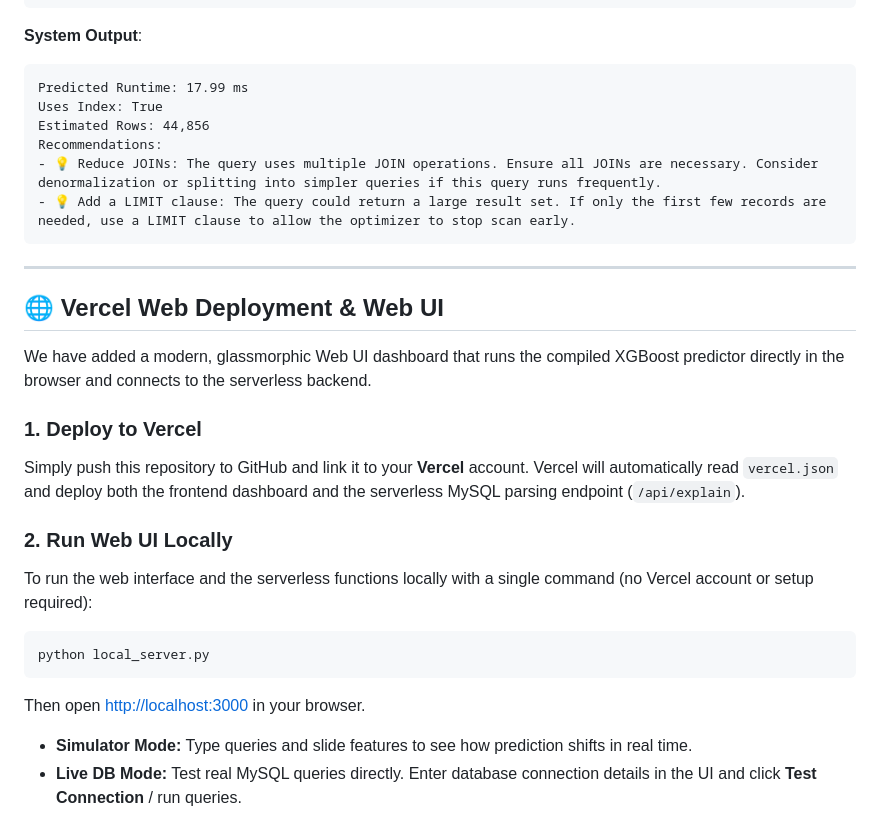
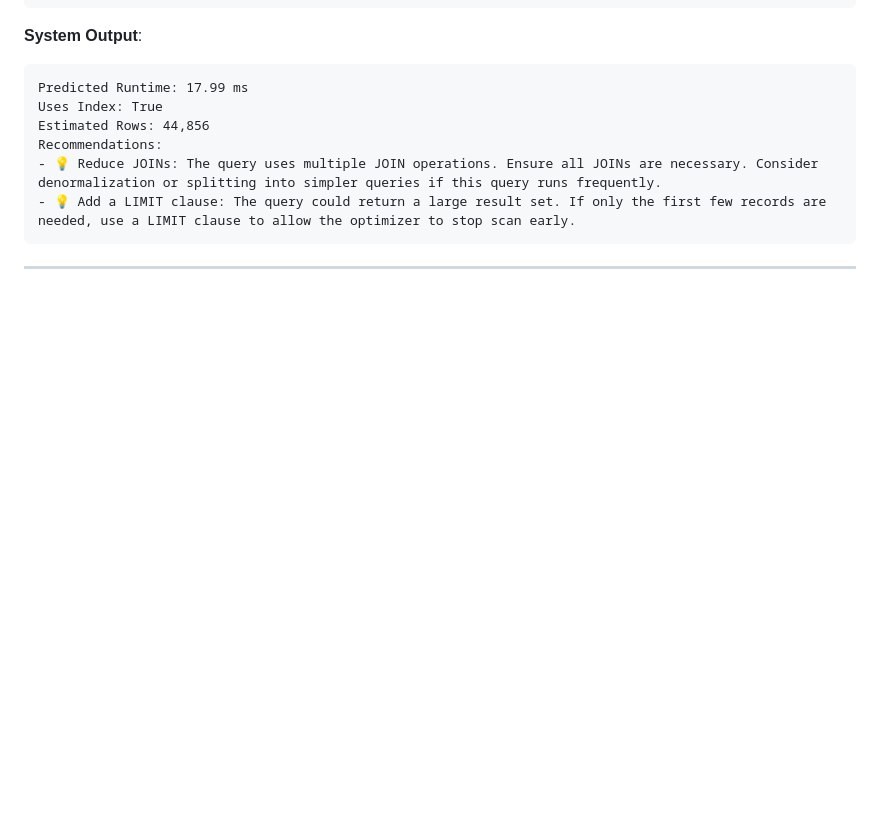
Before and after one commit to HarshBPGC/Query-Optimizer, a Markdown page: README.md, the part around the change. GitHub-like rendering; blank space fills up the shorter version.

````diff
--- a/README.md
+++ b/README.md
@@ -158,19 +158,3 @@ Recommendations:
 ```
 
 ---
-
-## 🌐 Vercel Web Deployment & Web UI
-
-We have added a modern, glassmorphic Web UI dashboard that runs the compiled XGBoost predictor directly in the browser and connects to the serverless backend.
-
-### 1. Deploy to Vercel
-Simply push this repository to GitHub and link it to your **Vercel** account. Vercel will automatically read `vercel.json` and deploy both the frontend dashboard and the serverless MySQL parsing endpoint (`/api/explain`).
-
-### 2. Run Web UI Locally
-To run the web interface and the serverless functions locally with a single command (no Vercel account or setup required):
-```bash
-python local_server.py
-```
-Then open [http://localhost:3000](http://localhost:3000) in your browser.
-- **Simulator Mode:** Type queries and slide features to see how prediction shifts in real time.
-- **Live DB Mode:** Test real MySQL queries directly. Enter database connection details in the UI and click **Test Connection** / run queries.
````
